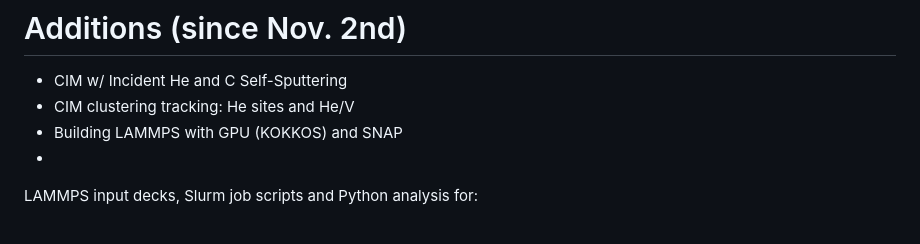
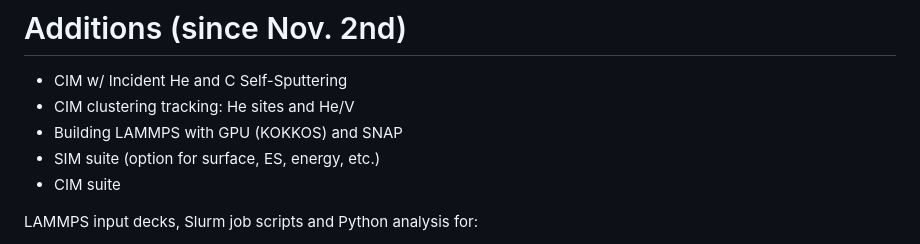
Before and after one commit to mcon157/LAMMPS_Projects, a Markdown page: README.md, the part around the change. Rendered like a GitHub page.

```diff
--- a/README.md
+++ b/README.md
@@ -4,7 +4,8 @@
 - CIM w/ Incident He and C Self-Sputtering
 - CIM clustering tracking: He sites and He/V
 - Building LAMMPS with GPU (KOKKOS) and SNAP
--
+- SIM suite (option for surface, ES, energy, etc.)
+- CIM suite
 
 LAMMPS input decks, Slurm job scripts and Python analysis for:
 - **He sputtering and surface erosion** of tungsten (W) and tungsten carbide (WC), with:
```
